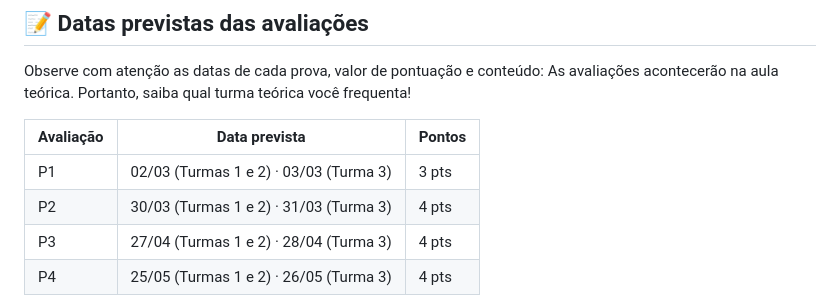
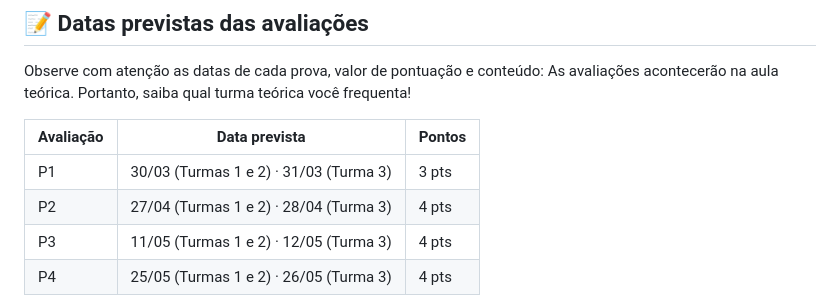
Before and after one commit to mateusdias/EngSfw-Mobile-2026-Flutter, a Markdown page: cronograma.md, the part around the change. GitHub-like rendering.

Commit message:
Ajustes de datas nos cronogramas

```diff
--- a/cronograma.md
+++ b/cronograma.md
@@ -187,9 +187,9 @@ As avaliações acontecerão na aula teórica. Portanto, saiba qual turma teóri
 
 | Avaliação | Data prevista                                               | Pontos |
 |-----------|-------------------------------------------------------------|--------|
-| P1        | 02/03 (Turmas 1 e 2) · 03/03 (Turma 3)                       | 3 pts  |
-| P2        | 30/03 (Turmas 1 e 2) · 31/03 (Turma 3)                       | 4 pts  |
-| P3        | 27/04 (Turmas 1 e 2) · 28/04 (Turma 3)                       | 4 pts  |
+| P1        | 30/03 (Turmas 1 e 2) · 31/03 (Turma 3)                       | 3 pts  |
+| P2        | 27/04 (Turmas 1 e 2) · 28/04 (Turma 3)                       | 4 pts  |
+| P3        | 11/05 (Turmas 1 e 2) · 12/05 (Turma 3)                       | 4 pts  |
 | P4        | 25/05 (Turmas 1 e 2) · 26/05 (Turma 3)                       | 4 pts  |
 
 > 📌 **Observação:** as datas acima são **previsões** e podem sofrer ajustes conforme o calendário acadêmico e a dinâmica da disciplina.
```
Also changed, not shown: plano-de-ensino.md (+6 -6 lines).
